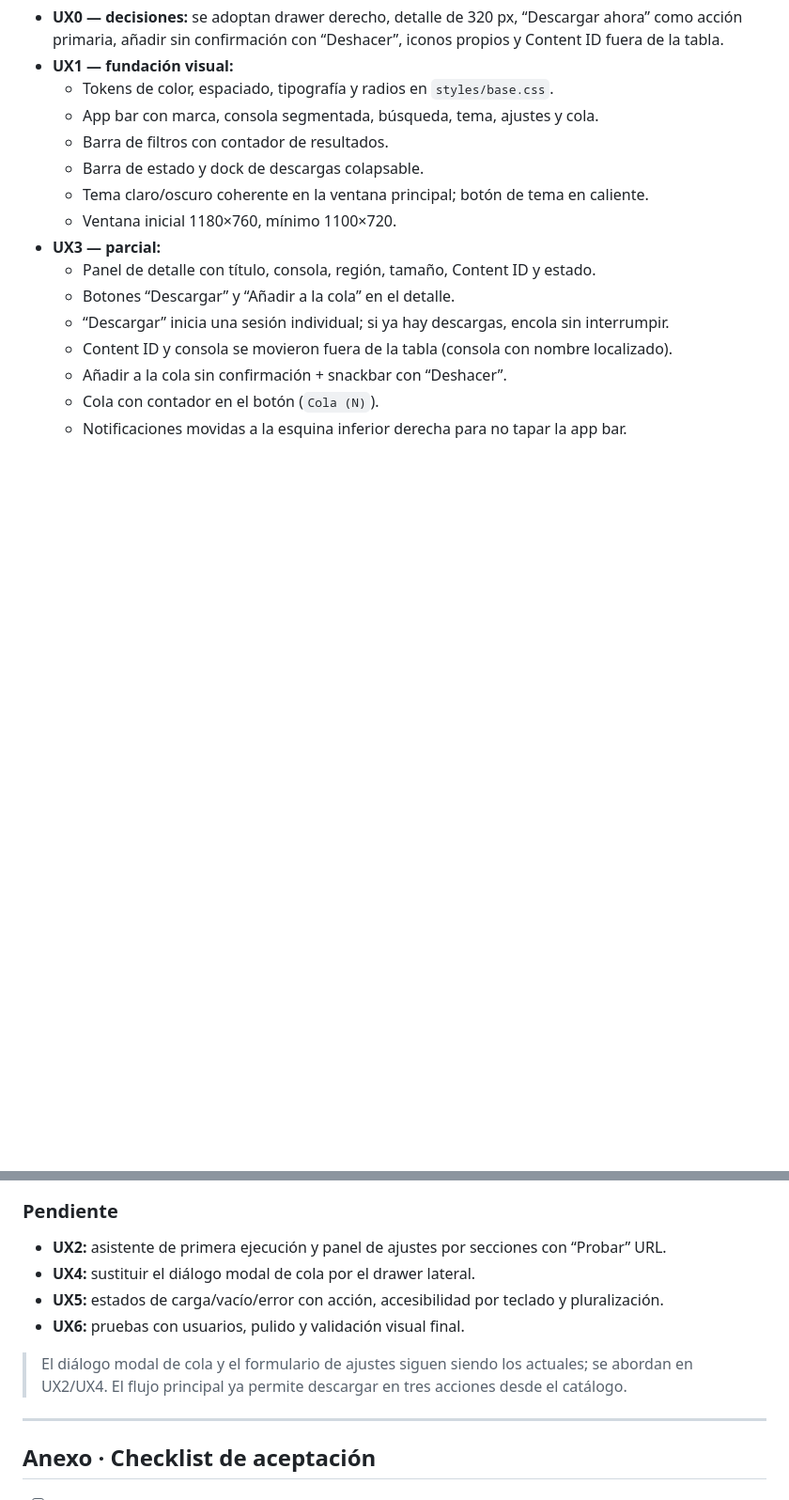
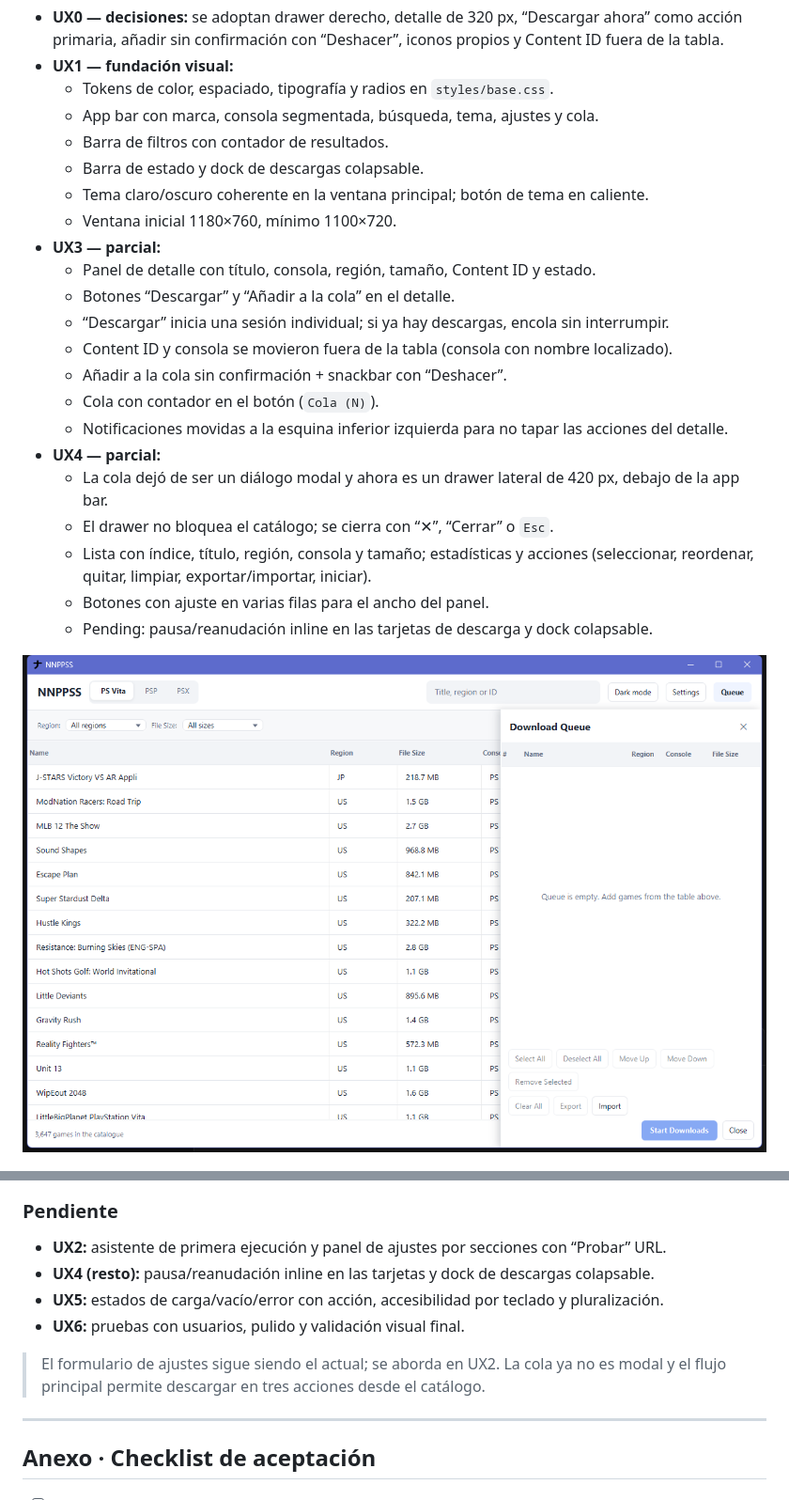
Before and after one commit to allyssonmoscoso/NNPPSS, a Markdown page: docs/PLAN_UX_UI.md, 2 parts joined by grey strips. Shown at 94% size. Drawn GitHub-style; pictures changed too: docs/ux/queue-drawer.png (added); blank space fills up the shorter version.

Commit message:
feat(ui): turn the download queue into a side drawer

```diff
--- a/docs/PLAN_UX_UI.md
+++ b/docs/PLAN_UX_UI.md
@@ -440,18 +440,26 @@ Observar dónde miran, cuántos clics hacen y qué texto leen; registrar friccio
   - Content ID y consola se movieron fuera de la tabla (consola con nombre localizado).
   - Añadir a la cola sin confirmación + snackbar con “Deshacer”.
   - Cola con contador en el botón (`Cola (N)`).
-  - Notificaciones movidas a la esquina inferior derecha para no tapar la app bar.
+  - Notificaciones movidas a la esquina inferior izquierda para no tapar las acciones del detalle.
+- **UX4 — parcial:**
+  - La cola dejó de ser un diálogo modal y ahora es un drawer lateral de 420 px, debajo de la app bar.
+  - El drawer no bloquea el catálogo; se cierra con “✕”, “Cerrar” o `Esc`.
+  - Lista con índice, título, región, consola y tamaño; estadísticas y acciones (seleccionar, reordenar, quitar, limpiar, exportar/importar, iniciar).
+  - Botones con ajuste en varias filas para el ancho del panel.
+  - Pending: pausa/reanudación inline en las tarjetas de descarga y dock colapsable.
+
+![Drawer de cola](ux/queue-drawer.png)
 
 ![Primer incremento UI](ux/redesign-final.png)
 
 ### Pendiente
 
 - **UX2:** asistente de primera ejecución y panel de ajustes por secciones con “Probar” URL.
-- **UX4:** sustituir el diálogo modal de cola por el drawer lateral.
+- **UX4 (resto):** pausa/reanudación inline en las tarjetas y dock de descargas colapsable.
 - **UX5:** estados de carga/vacío/error con acción, accesibilidad por teclado y pluralización.
 - **UX6:** pruebas con usuarios, pulido y validación visual final.
 
-> El diálogo modal de cola y el formulario de ajustes siguen siendo los actuales; se abordan en UX2/UX4. El flujo principal ya permite descargar en tres acciones desde el catálogo.
+> El formulario de ajustes sigue siendo el actual; se aborda en UX2. La cola ya no es modal y el flujo principal permite descargar en tres acciones desde el catálogo.
 
 ---
 
```
Also changed, not shown: CHANGELOG.md (+2 -0 lines), 6 other files.
